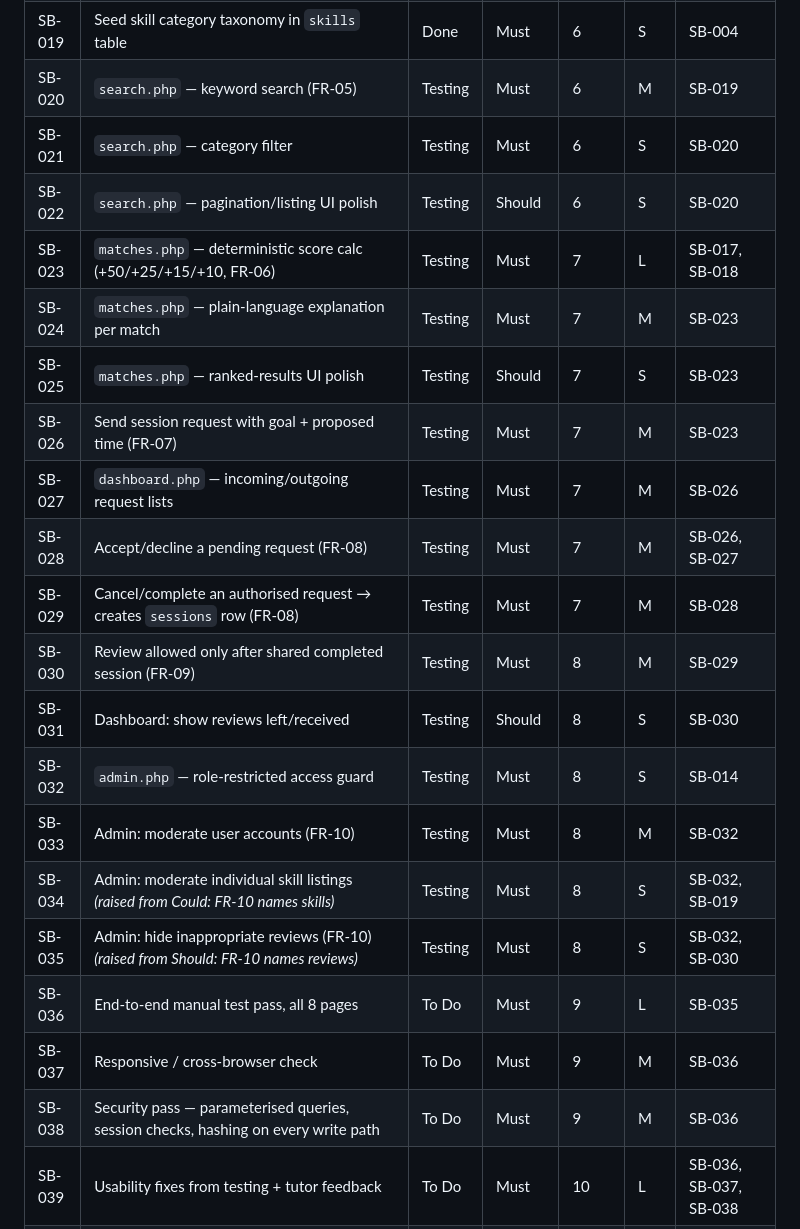
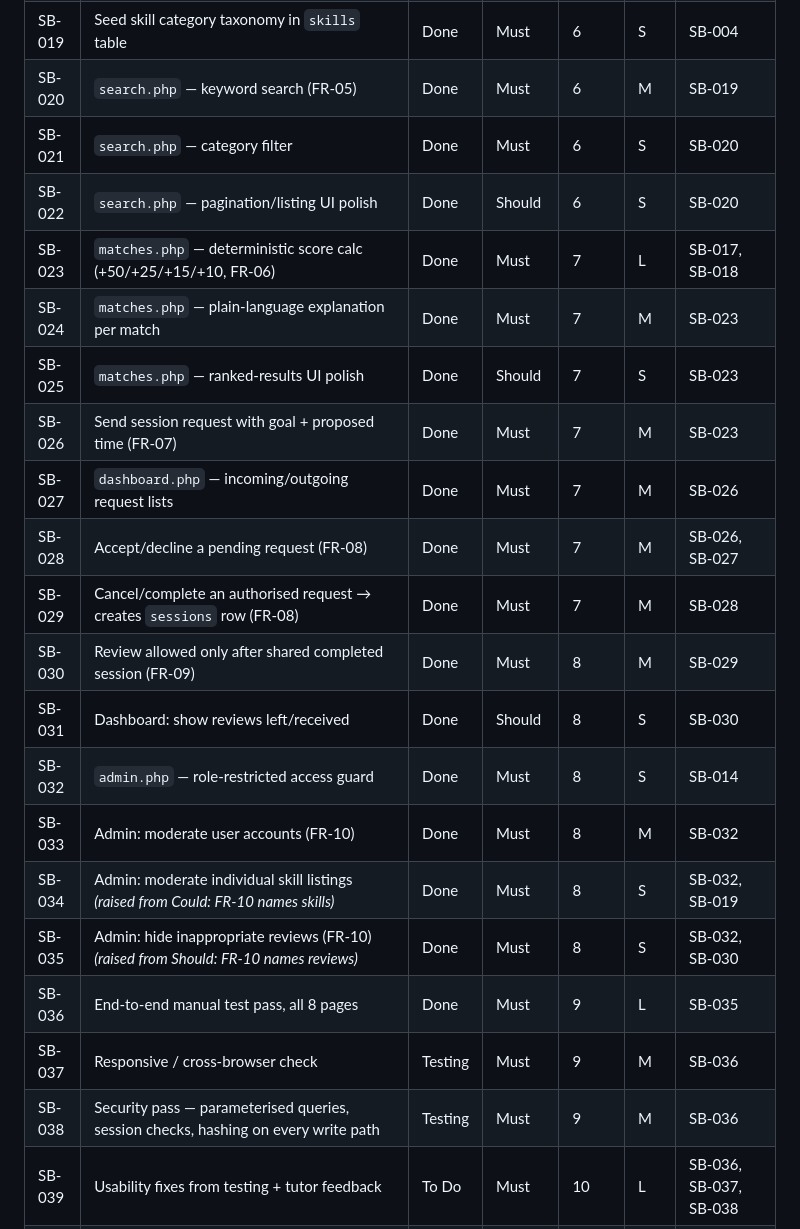
Before and after one commit to hariztek/MIT122-assessment, a Markdown page: docs/kanban.md, the part around the change. Rendered like a GitHub page.

Commit message:
Mark features done after a full end-to-end test pass.

```diff
--- a/docs/kanban.md
+++ b/docs/kanban.md
@@ -148,25 +148,25 @@ Almost all cards start in **To Do**. `SB-001`, `SB-002`, and `SB-003` are alread
 | SB-017 | `profile.php` — add/edit/remove offered skills (FR-03/FR-04) | Done | Must | 5 | M | SB-015 |
 | SB-018 | `profile.php` — add/edit/remove wanted skills (FR-03/FR-04) | Done | Must | 5 | M | SB-017 |
 | SB-019 | Seed skill category taxonomy in `skills` table | Done | Must | 6 | S | SB-004 |
-| SB-020 | `search.php` — keyword search (FR-05) | Testing | Must | 6 | M | SB-019 |
-| SB-021 | `search.php` — category filter | Testing | Must | 6 | S | SB-020 |
-| SB-022 | `search.php` — pagination/listing UI polish | Testing | Should | 6 | S | SB-020 |
-| SB-023 | `matches.php` — deterministic score calc (+50/+25/+15/+10, FR-06) | Testing | Must | 7 | L | SB-017, SB-018 |
-| SB-024 | `matches.php` — plain-language explanation per match | Testing | Must | 7 | M | SB-023 |
-| SB-025 | `matches.php` — ranked-results UI polish | Testing | Should | 7 | S | SB-023 |
-| SB-026 | Send session request with goal + proposed time (FR-07) | Testing | Must | 7 | M | SB-023 |
-| SB-027 | `dashboard.php` — incoming/outgoing request lists | Testing | Must | 7 | M | SB-026 |
-| SB-028 | Accept/decline a pending request (FR-08) | Testing | Must | 7 | M | SB-026, SB-027 |
-| SB-029 | Cancel/complete an authorised request → creates `sessions` row (FR-08) | Testing | Must | 7 | M | SB-028 |
-| SB-030 | Review allowed only after shared completed session (FR-09) | Testing | Must | 8 | M | SB-029 |
-| SB-031 | Dashboard: show reviews left/received | Testing | Should | 8 | S | SB-030 |
-| SB-032 | `admin.php` — role-restricted access guard | Testing | Must | 8 | S | SB-014 |
-| SB-033 | Admin: moderate user accounts (FR-10) | Testing | Must | 8 | M | SB-032 |
-| SB-034 | Admin: moderate individual skill listings *(raised from Could: FR-10 names skills)* | Testing | Must | 8 | S | SB-032, SB-019 |
-| SB-035 | Admin: hide inappropriate reviews (FR-10) *(raised from Should: FR-10 names reviews)* | Testing | Must | 8 | S | SB-032, SB-030 |
-| SB-036 | End-to-end manual test pass, all 8 pages | To Do | Must | 9 | L | SB-035 |
-| SB-037 | Responsive / cross-browser check | To Do | Must | 9 | M | SB-036 |
-| SB-038 | Security pass — parameterised queries, session checks, hashing on every write path | To Do | Must | 9 | M | SB-036 |
+| SB-020 | `search.php` — keyword search (FR-05) | Done | Must | 6 | M | SB-019 |
+| SB-021 | `search.php` — category filter | Done | Must | 6 | S | SB-020 |
+| SB-022 | `search.php` — pagination/listing UI polish | Done | Should | 6 | S | SB-020 |
+| SB-023 | `matches.php` — deterministic score calc (+50/+25/+15/+10, FR-06) | Done | Must | 7 | L | SB-017, SB-018 |
+| SB-024 | `matches.php` — plain-language explanation per match | Done | Must | 7 | M | SB-023 |
+| SB-025 | `matches.php` — ranked-results UI polish | Done | Should | 7 | S | SB-023 |
+| SB-026 | Send session request with goal + proposed time (FR-07) | Done | Must | 7 | M | SB-023 |
+| SB-027 | `dashboard.php` — incoming/outgoing request lists | Done | Must | 7 | M | SB-026 |
+| SB-028 | Accept/decline a pending request (FR-08) | Done | Must | 7 | M | SB-026, SB-027 |
+| SB-029 | Cancel/complete an authorised request → creates `sessions` row (FR-08) | Done | Must | 7 | M | SB-028 |
+| SB-030 | Review allowed only after shared completed session (FR-09) | Done | Must | 8 | M | SB-029 |
+| SB-031 | Dashboard: show reviews left/received | Done | Should | 8 | S | SB-030 |
+| SB-032 | `admin.php` — role-restricted access guard | Done | Must | 8 | S | SB-014 |
+| SB-033 | Admin: moderate user accounts (FR-10) | Done | Must | 8 | M | SB-032 |
+| SB-034 | Admin: moderate individual skill listings *(raised from Could: FR-10 names skills)* | Done | Must | 8 | S | SB-032, SB-019 |
+| SB-035 | Admin: hide inappropriate reviews (FR-10) *(raised from Should: FR-10 names reviews)* | Done | Must | 8 | S | SB-032, SB-030 |
+| SB-036 | End-to-end manual test pass, all 8 pages | Done | Must | 9 | L | SB-035 |
+| SB-037 | Responsive / cross-browser check | Testing | Must | 9 | M | SB-036 |
+| SB-038 | Security pass — parameterised queries, session checks, hashing on every write path | Testing | Must | 9 | M | SB-036 |
 | SB-039 | Usability fixes from testing + tutor feedback | To Do | Must | 10 | L | SB-036, SB-037, SB-038 |
 | SB-040 | Installation/setup documentation (SLO-C) | Testing | Must | 11 | M | SB-039 |
 | SB-041 | In-code documentation pass | To Do | Should | 11 | M | SB-039 |
```
